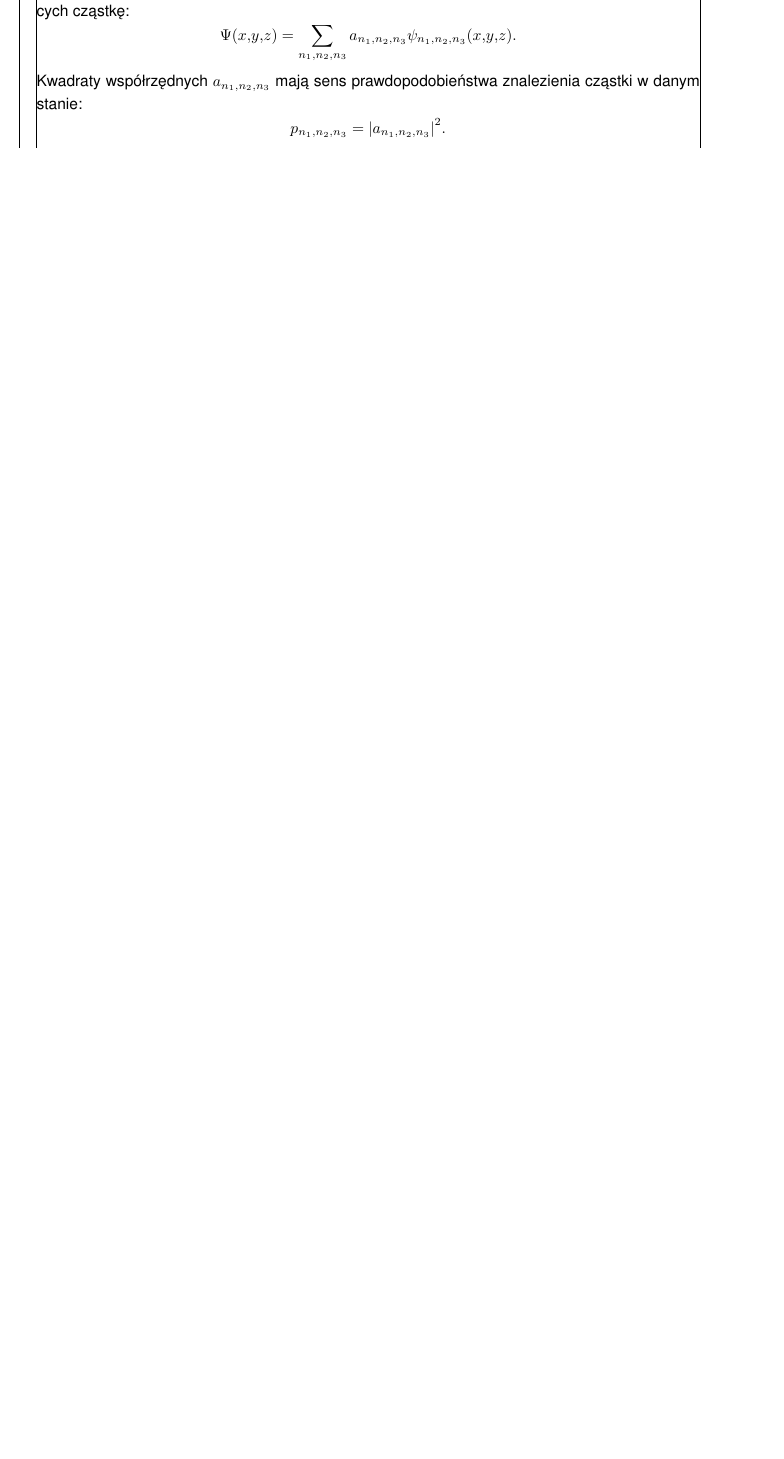
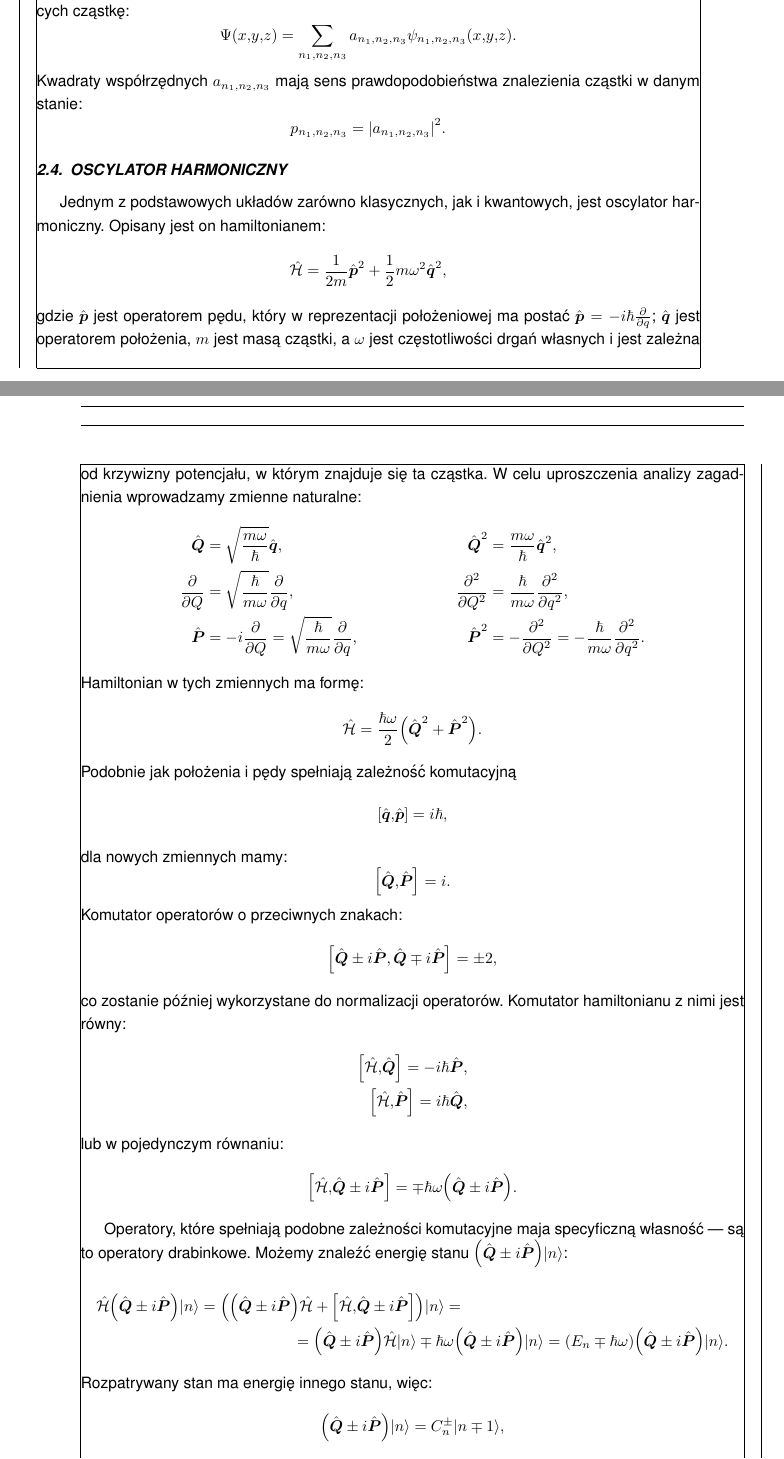
Before and after one commit to rafalstaroszczyk/Praca-magisterska, a LaTeX document (main.tex, which reads chapters/Oscylator_harmoniczny.tex): part of page 16 of 21 before the commit and two parts of pages 16 and 17 of 24 after it, the two joined at a grey line, cut so that both start at the same text, the shorter picture padded with empty space. Compiled offline with pdfLaTeX.

Commit message:
Dodano oscylator harmoniczny

```diff
--- /dev/null
+++ b/chapters/Oscylator_harmoniczny.tex
@@ -0,0 +1,54 @@
+% !TEX root = ../main.tex
+
+\section{Oscylator harmoniczny}
+Jednym z podstawowych układów zarówno klasycznych, jak i kwantowych, jest oscylator harmoniczny. Opisany jest on hamiltonianem:
+\begin{equation*}
+	\ham = \inv{2m} \vu{p}^2 + \inv{2} m \omega^2 \vu{q}^2,
+\end{equation*}
+gdzie \(\vu{p}\) jest operatorem pędu, który w reprezentacji położeniowej ma postać \(\vu{p} = - i \hbar \pdv{}{q}\); \(\vu{q}\) jest operatorem położenia, \(m\) jest masą cząstki, a \(\omega\) jest częstotliwości drgań własnych i jest zależna od krzywizny potencjału, w którym znajduje się ta cząstka. W celu uproszczenia analizy zagadnienia wprowadzamy zmienne naturalne:
+\begin{align*}
+	\vu{Q} &= \sqrt{\frac{m\omega}{\hbar}} \vu{q}, &
+	\vu{Q}^2 &= \frac{m\omega}{\hbar} \vu{q}^2, \\
+	\pdv{}{Q} &= \sqrt{\frac{\hbar}{m\omega}} \pdv{}{q}, &
+	\pdv[order=2]{}{Q} &= \frac{\hbar}{m\omega} \pdv[order=2]{}{q}, \\
+	\vu{P} &= - i \pdv{}{Q} = \sqrt{\frac{\hbar}{m\omega}} \pdv{}{q}, &
+	\vu{P}^2 &= - \pdv[order=2]{}{Q} = - \frac{\hbar}{m\omega} \pdv[order=2]{}{q}.
+\end{align*}
+Hamiltonian w tych zmiennych ma formę:
+\begin{equation*}
+	\ham = \frac{\hbar\omega}{2}\pab{\vu{Q}^2 + \vu{P}^2}.
+\end{equation*}
+Podobnie jak położenia i pędy spełniają zależność komutacyjną
+\begin{equation*}
+	\bab{\vu{q},\vu{p}} = i\hbar,
+\end{equation*}
+dla nowych zmiennych mamy:
+\begin{equation*}
+	\bab{\vu{Q},\vu{P}} = i.
+\end{equation*}
+Komutator operatorów o przeciwnych znakach:
+\begin{equation*}
+	\bab{\vu{Q} \pm i\vu{P}, \vu{Q} \mp i\vu{P}} = \pm 2,
+\end{equation*}
+co zostanie później wykorzystane do normalizacji operatorów.
+Komutator hamiltonianu z nimi jest równy:
+\begin{align*}
+	\bab{\ham,\vu{Q}} = - i\hbar \vu{P}, \\
+	\bab{\ham,\vu{P}} =   i\hbar \vu{Q},
+\end{align*}
+lub w pojedynczym równaniu:
+\begin{equation*}
+	\bab{\ham,\vu{Q} \pm i\vu{P}} = \mp \hbar\omega \pab{\vu{Q} \pm i\vu{P}}.
+\end{equation*}
+
+Operatory, które spełniają podobne zależności komutacyjne maja specyficzną własność --- są to operatory drabinkowe. Możemy znaleźć energię stanu \(\pab{\vu{Q} \pm i\vu{P}}\ket{n}\):
+\begin{multline*}
+	\ham \pab{\vu{Q} \pm i\vu{P}} \ket{n} =
+	\pab{\pab{\vu{Q} \pm i\vu{P}} \ham + \bab{\ham,\vu{Q} \pm i\vu{P}}} \ket{n} = \\ =
+	\pab{\vu{Q} \pm i\vu{P}} \ham \ket{n} \mp \hbar\omega \pab{\vu{Q} \pm i\vu{P}} \ket{n} =
+	\pab{E_n \mp \hbar\omega} \pab{\vu{Q} \pm i\vu{P}} \ket{n}.
+\end{multline*}
+Rozpatrywany stan ma energię innego stanu, więc:
+\begin{equation*}
+	\pab{\vu{Q} \pm i\vu{P}}\ket{n} = C_n^{\pm} \ket{n \mp 1},
+\end{equation*}
@@ -0,0 +59,3 @@
+	\vu{a} &= \inv{\sqrt{2}} \pab{\vu{Q} + i\vu{P}}, &
+	\vu{a}^{\dagger} &= \inv{\sqrt{2}} \pab{\vu{Q} - i\vu{P}}.
+\end{align*}
```
Also changed, not shown: main.tex (+1 -0 lines), main.pdf, chapters/Oscylator_harmoniczny.tex (71 more changed lines).
